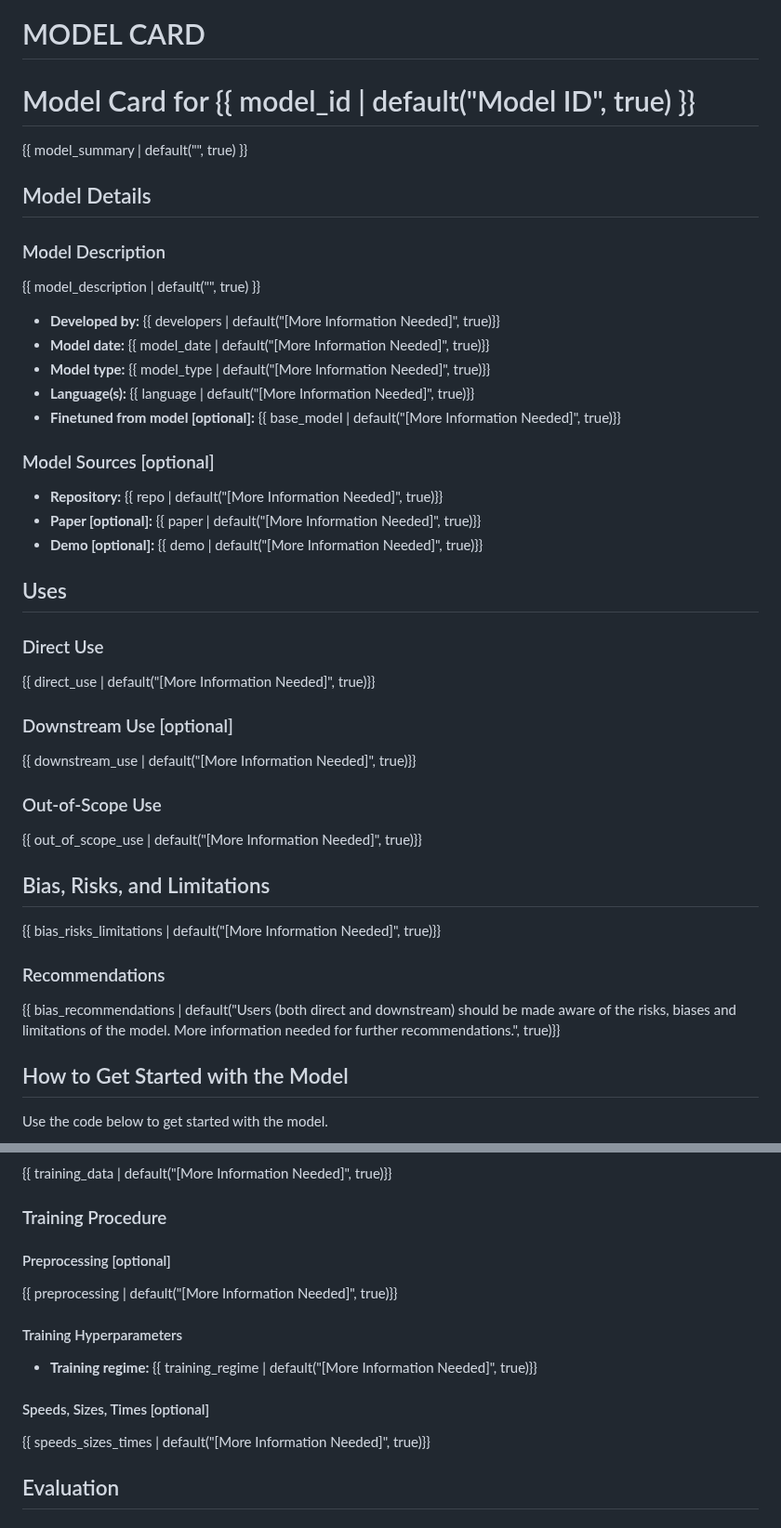
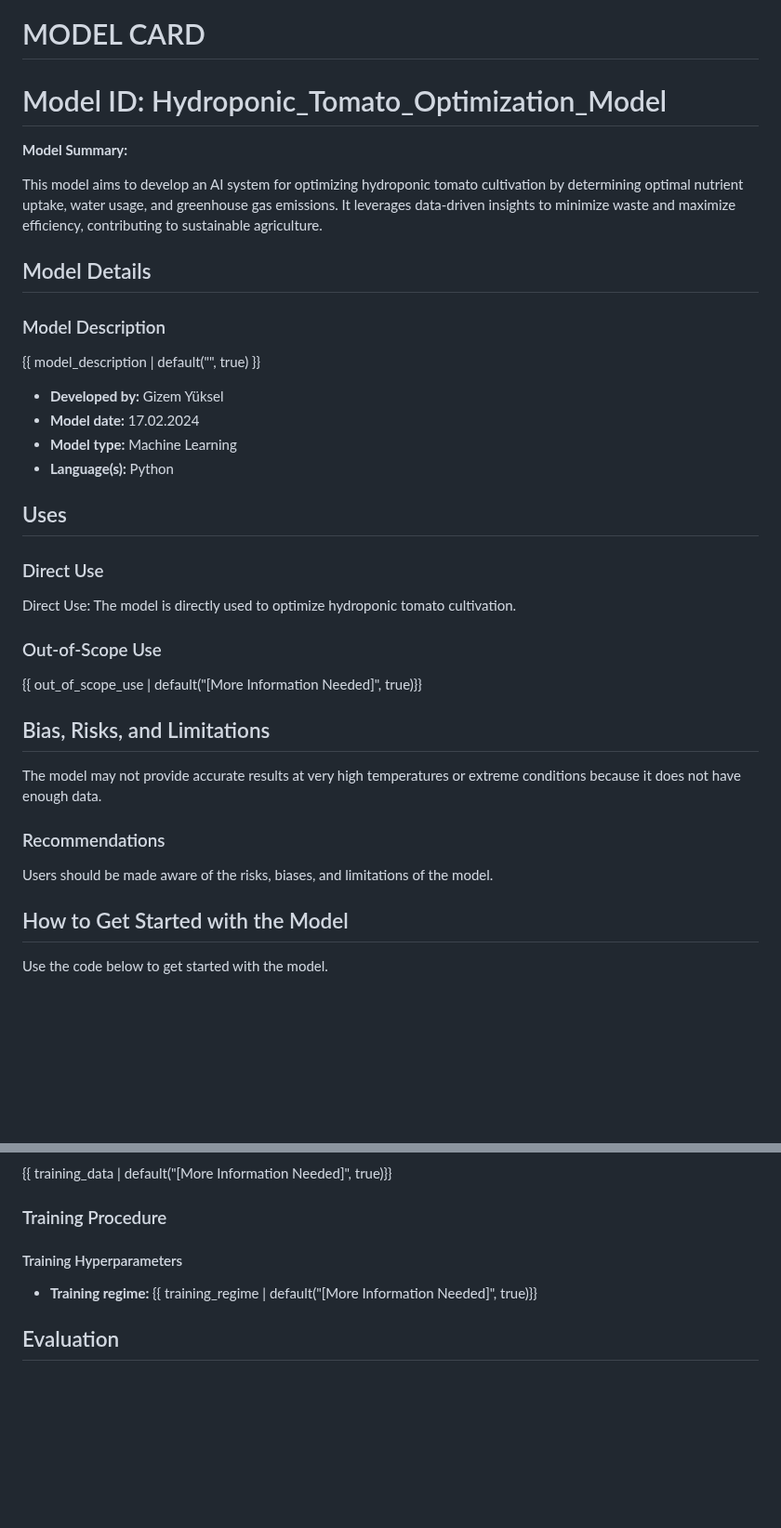
Before and after one commit to iremgulcin/gizem, a Markdown page: modelcard.md, 2 parts joined by grey strips. Shown at 93% size. Drawn GitHub-style; blank space fills up the shorter version.

```diff
--- a/modelcard.md
+++ b/modelcard.md
@@ -1,11 +1,13 @@
 ---
 # MODEL CARD
 
-# Model Card for {{ model_id | default("Model ID", true) }}
+# Model ID: Hydroponic_Tomato_Optimization_Model
 
 <!-- Provide a quick summary of what the model is/does. -->
 
-{{ model_summary | default("", true) }}
+**Model Summary:**
+
+This model aims to develop an AI system for optimizing hydroponic tomato cultivation by determining optimal nutrient uptake, water usage, and greenhouse gas emissions. It leverages data-driven insights to minimize waste and maximize efficiency, contributing to sustainable agriculture.
 
 ## Model Details
 
@@ -15,19 +17,11 @@
 
 {{ model_description | default("", true) }}
 
-- **Developed by:** {{ developers | default("[More Information Needed]", true)}}
-- **Model date:** {{ model_date | default("[More Information Needed]", true)}}
-- **Model type:** {{ model_type | default("[More Information Needed]", true)}}
-- **Language(s):** {{ language | default("[More Information Needed]", true)}}
-- **Finetuned from model [optional]:** {{ base_model | default("[More Information Needed]", true)}}
+- **Developed by:** Gizem Yüksel
+- **Model date:** 17.02.2024
+- **Model type:** Machine Learning
+- **Language(s):** Python
 
-### Model Sources [optional]
-
-<!-- Provide the basic links for the model. -->
-
-- **Repository:** {{ repo | default("[More Information Needed]", true)}}
-- **Paper [optional]:** {{ paper | default("[More Information Needed]", true)}}
-- **Demo [optional]:** {{ demo | default("[More Information Needed]", true)}}
 
 ## Uses
 
@@ -35,15 +29,7 @@
 
 ### Direct Use
 
-<!-- This section is for the model use without fine-tuning or plugging into a larger ecosystem/app. -->
-
-{{ direct_use | default("[More Information Needed]", true)}}
-
-### Downstream Use [optional]
-
-<!-- This section is for the model use when fine-tuned for a task, or when plugged into a larger ecosystem/app -->
-
-{{ downstream_use | default("[More Information Needed]", true)}}
+Direct Use: The model is directly used to optimize hydroponic tomato cultivation.
 
 ### Out-of-Scope Use
 
@@ -53,15 +39,11 @@
 
 ## Bias, Risks, and Limitations
 
-<!-- This section is meant to convey both technical and sociotechnical limitations. -->
-
-{{ bias_risks_limitations | default("[More Information Needed]", true)}}
+The model may not provide accurate results at very high temperatures or extreme conditions because it does not have enough data.
 
 ### Recommendations
 
-<!-- This section is meant to convey recommendations with respect to the bias, risk, and technical limitations. -->
-
-{{ bias_recommendations | default("Users (both direct and downstream) should be made aware of the risks, biases and limitations of the model. More information needed for further recommendations.", true)}}
+Users should be made aware of the risks, biases, and limitations of the model.
 
 ## How to Get Started with the Model
 
@@ -81,20 +63,13 @@ Use the code below to get started with the model.
 
 <!-- This relates heavily to the Technical Specifications. Content here should link to that section when it is relevant to the training procedure. -->
 
-#### Preprocessing [optional]
-
-{{ preprocessing | default("[More Information Needed]", true)}}
 
 
 #### Training Hyperparameters
 
 - **Training regime:** {{ training_regime | default("[More Information Needed]", true)}} <!--fp32, fp16 mixed precision, bf16 mixed precision, bf16 non-mixed precision, fp16 non-mixed precision, fp8 mixed precision -->
 
-#### Speeds, Sizes, Times [optional]
 
-<!-- This section provides information about throughput, start/end time, checkpoint size if relevant, etc. -->
-
-{{ speeds_sizes_times | default("[More Information Needed]", true)}}
 
 ## Evaluation
 
```
Also changed, not shown: other parts of modelcard.md (+0 -40 lines).
